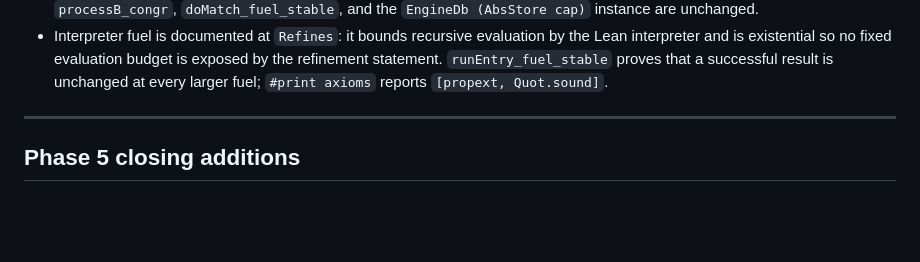
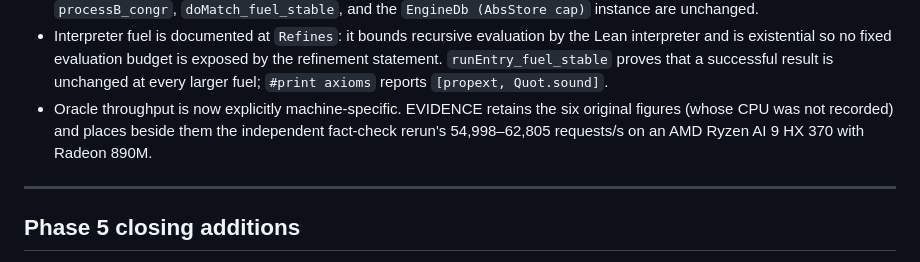
Before and after one commit to aaslyan/unified-verified-matching-engine, a Markdown page: docs/plan-v2/STATUS-v2.md, the part around the change. GitHub-like rendering; blank space fills up the shorter version.

```diff
--- a/docs/plan-v2/STATUS-v2.md
+++ b/docs/plan-v2/STATUS-v2.md
@@ -16,6 +16,10 @@
   exposed by the refinement statement.  `runEntry_fuel_stable` proves that a
   successful result is unchanged at every larger fuel; `#print axioms` reports
   `[propext, Quot.sound]`.
+- Oracle throughput is now explicitly machine-specific.  EVIDENCE retains the
+  six original figures (whose CPU was not recorded) and places beside them the
+  independent fact-check rerun's 54,998–62,805 requests/s on an AMD Ryzen AI 9
+  HX 370 with Radeon 890M.
 
 ---
 
```
Also changed, not shown: docs/plan-v2/EVIDENCE.md (+12 -9 lines).
